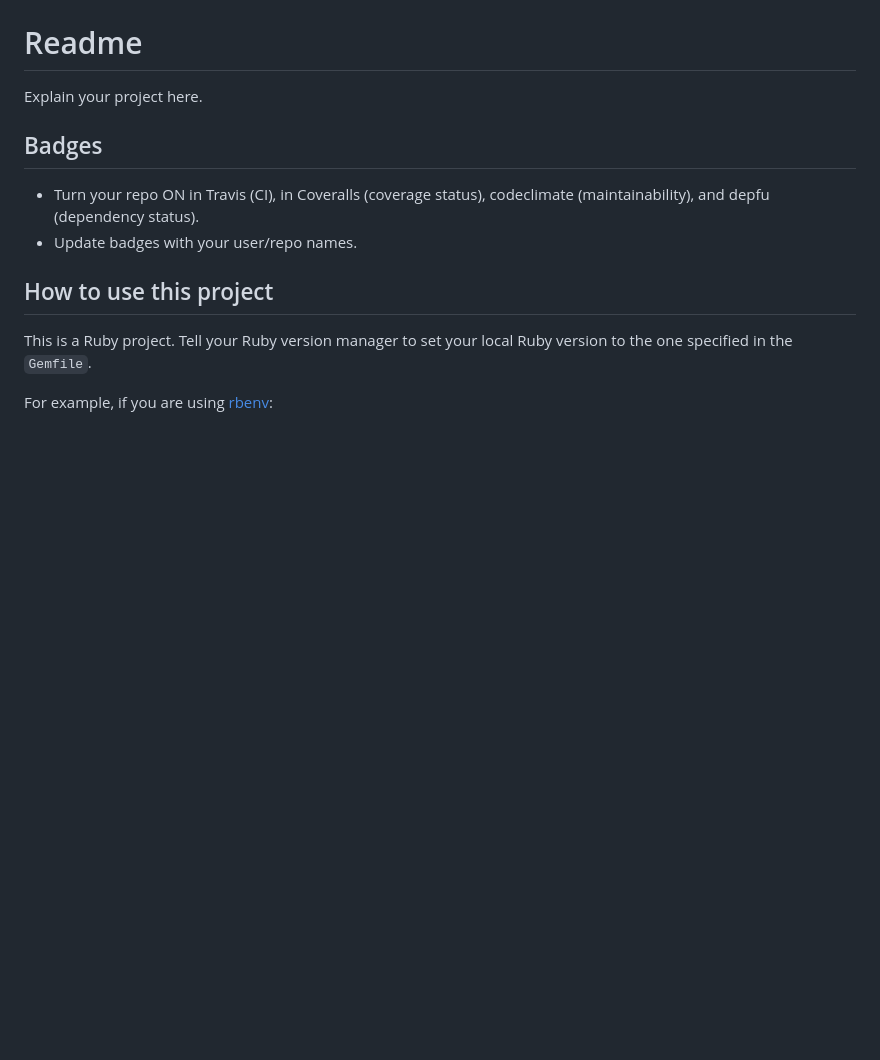
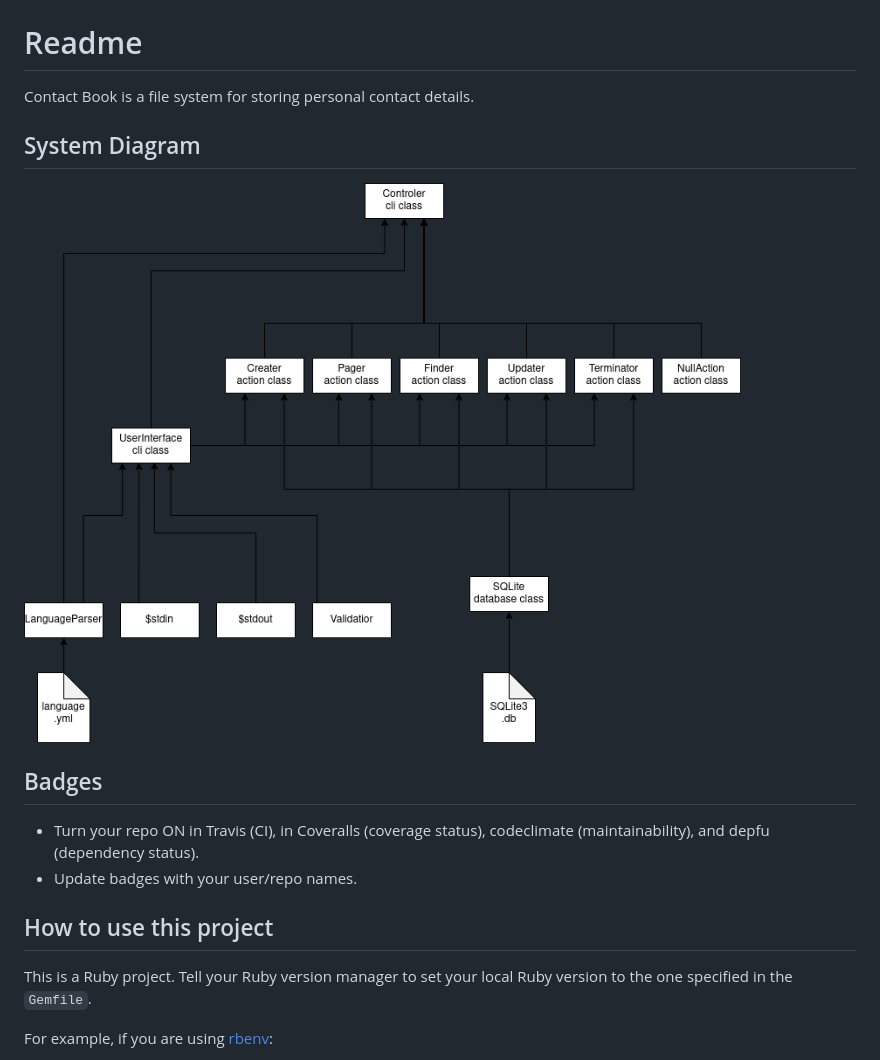
Before and after one commit to Matt-Warnock/contact-book, a Markdown page: README.md, the part around the change. Rendered like a GitHub page; pictures changed too: diagram.png (added); blank space fills up the shorter version.

Commit message:
Add diagram to readme

```diff
--- a/README.md
+++ b/README.md
@@ -6,7 +6,11 @@
 
 # Readme
 
-Explain your project here.
+Contact Book is a file system for storing personal contact details.
+
+## System Diagram
+![](diagram.png)
+
 
 
 ## Badges
```
Also changed, not shown: 1 other file.
